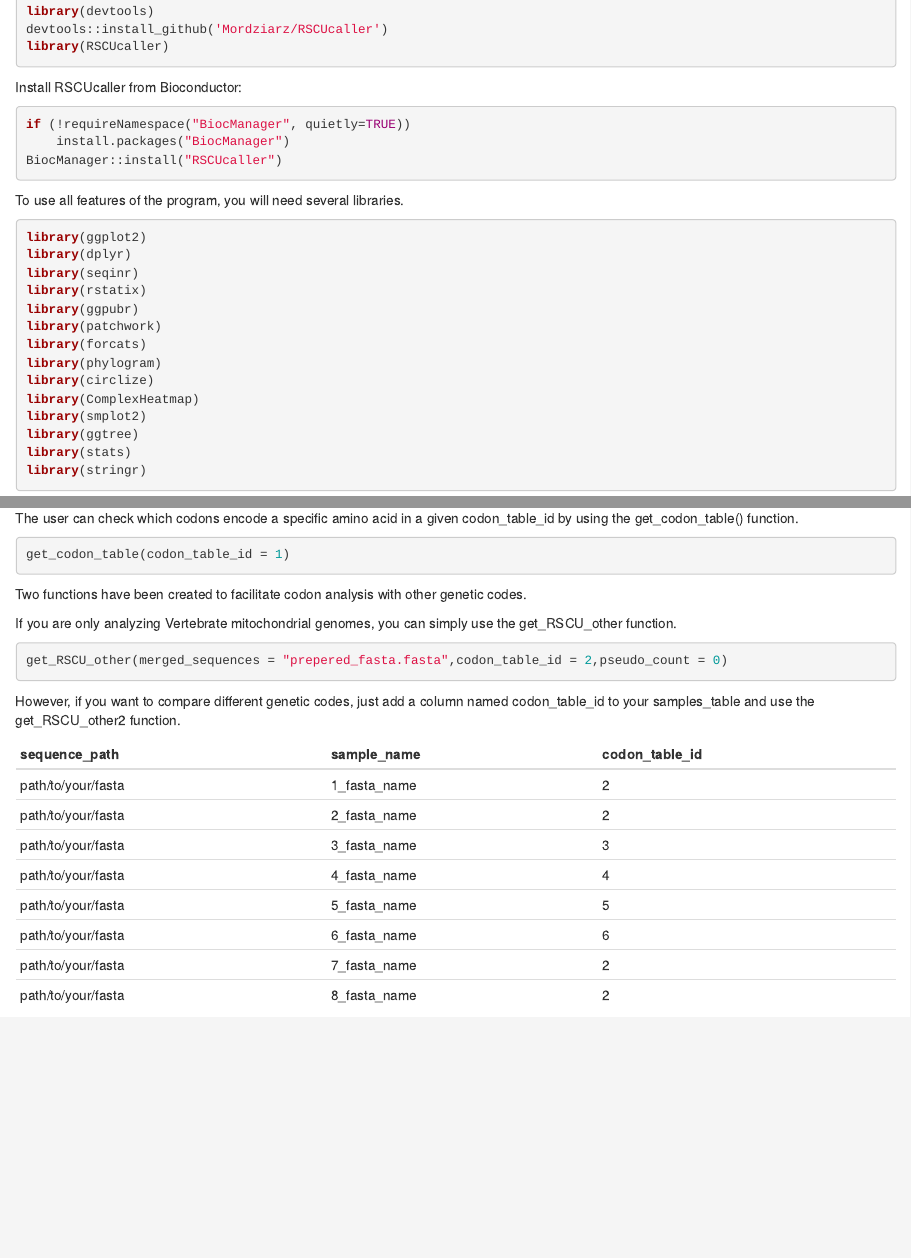
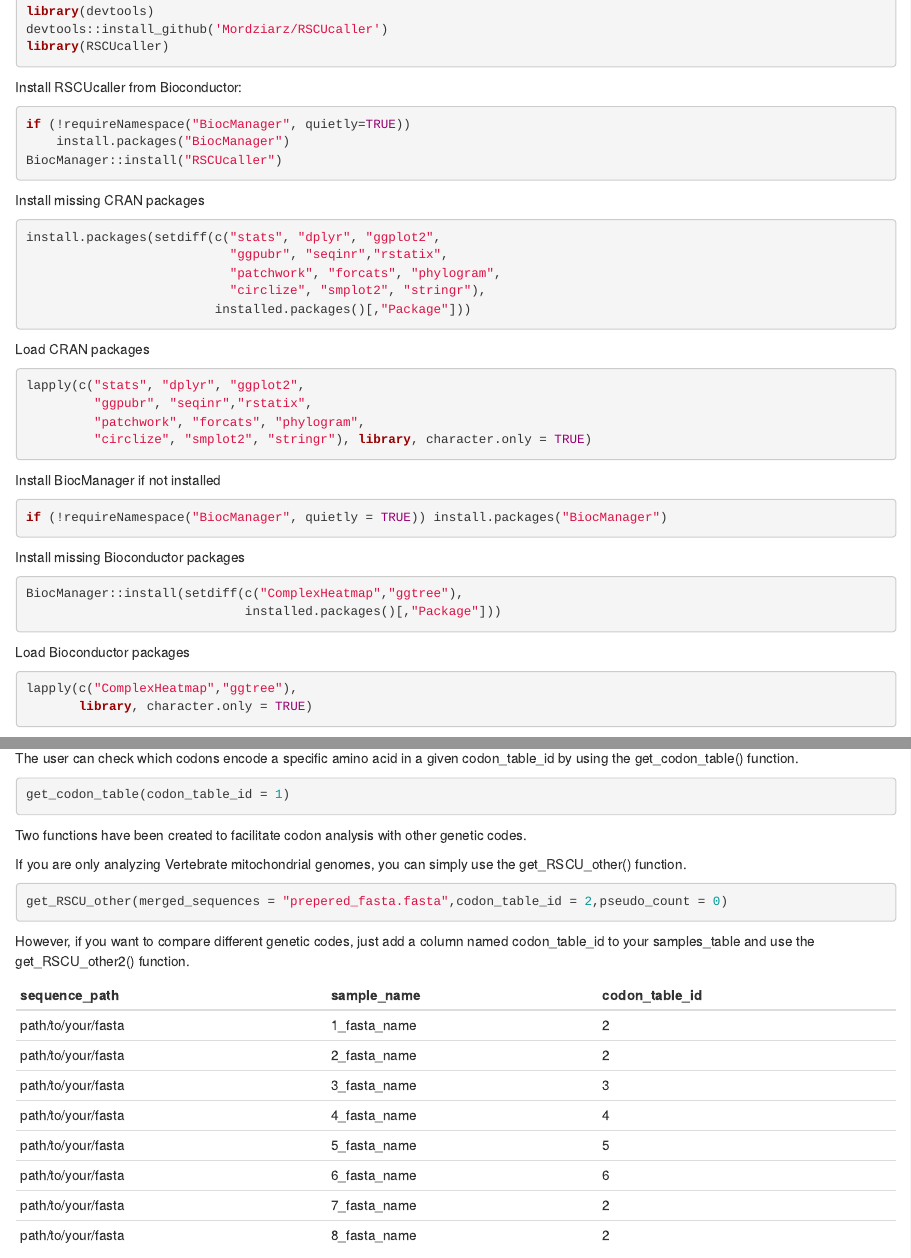
Before and after one commit to Mordziarz/RSCUcaller, an R Markdown document (vignettes/RSCUcaller.Rmd): the page in a window 1100 px wide, from 350 px down, and a second part further down, joined at a grey line. Rendered offline with R 4.5, knitr and Pandoc, with nearby package versions; drawn as R Markdown's standard HTML page in place of the format the file asks for.

Commit message:
Update RSCUcaller.Rmd

````diff
--- a/vignettes/RSCUcaller.Rmd
+++ b/vignettes/RSCUcaller.Rmd
@@ -30,6 +30,46 @@
     install.packages("BiocManager")
 BiocManager::install("RSCUcaller")
 ```
+
+Install missing CRAN packages
+
+```r
+install.packages(setdiff(c("stats", "dplyr", "ggplot2",
+                           "ggpubr", "seqinr","rstatix",
+                           "patchwork", "forcats", "phylogram",
+                           "circlize", "smplot2", "stringr"),
+                         installed.packages()[,"Package"]))
+```
+
+Load CRAN packages
+
+```r
+lapply(c("stats", "dplyr", "ggplot2",
+         "ggpubr", "seqinr","rstatix",
+         "patchwork", "forcats", "phylogram",
+         "circlize", "smplot2", "stringr"), library, character.only = TRUE)
+```
+
+Install BiocManager if not installed
+
+```r
+if (!requireNamespace("BiocManager", quietly = TRUE)) install.packages("BiocManager")
+```
+Install missing Bioconductor packages
+
+```r
+BiocManager::install(setdiff(c("ComplexHeatmap","ggtree"),
+                             installed.packages()[,"Package"]))
+```
+
+Load Bioconductor packages
+
+```r
+lapply(c("ComplexHeatmap","ggtree"),
+       library, character.only = TRUE)
+```
+
+
 To use all features of the program, you will need several libraries.
 
 ```r
````
Also changed, not shown: vignettes/RSCUcaller.Rmd (4 more changed lines).
